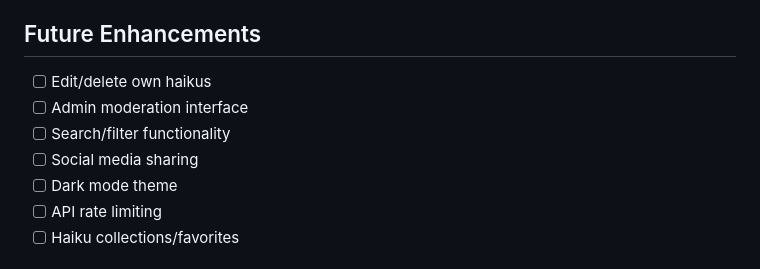
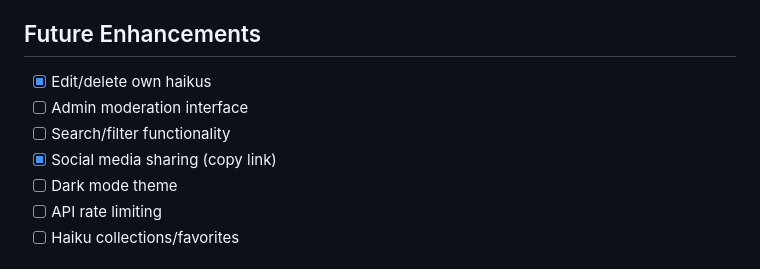
Before and after one commit to andrew-schutt/http-haiku, a Markdown page: README.md, the part around the change. GitHub-like rendering.

Commit message:
Check off edit/delete and social sharing from roadmap
Co-Authored-By: Claude Sonnet 4.6 <noreply@anthropic.com>

```diff
--- a/README.md
+++ b/README.md
@@ -249,10 +249,10 @@ fly ssh console  # open a shell on the running instance
 
 ## Future Enhancements
 
-- [ ] Edit/delete own haikus
+- [x] Edit/delete own haikus
 - [ ] Admin moderation interface
 - [ ] Search/filter functionality
-- [ ] Social media sharing
+- [x] Social media sharing (copy link)
 - [ ] Dark mode theme
 - [ ] API rate limiting
 - [ ] Haiku collections/favorites
```
